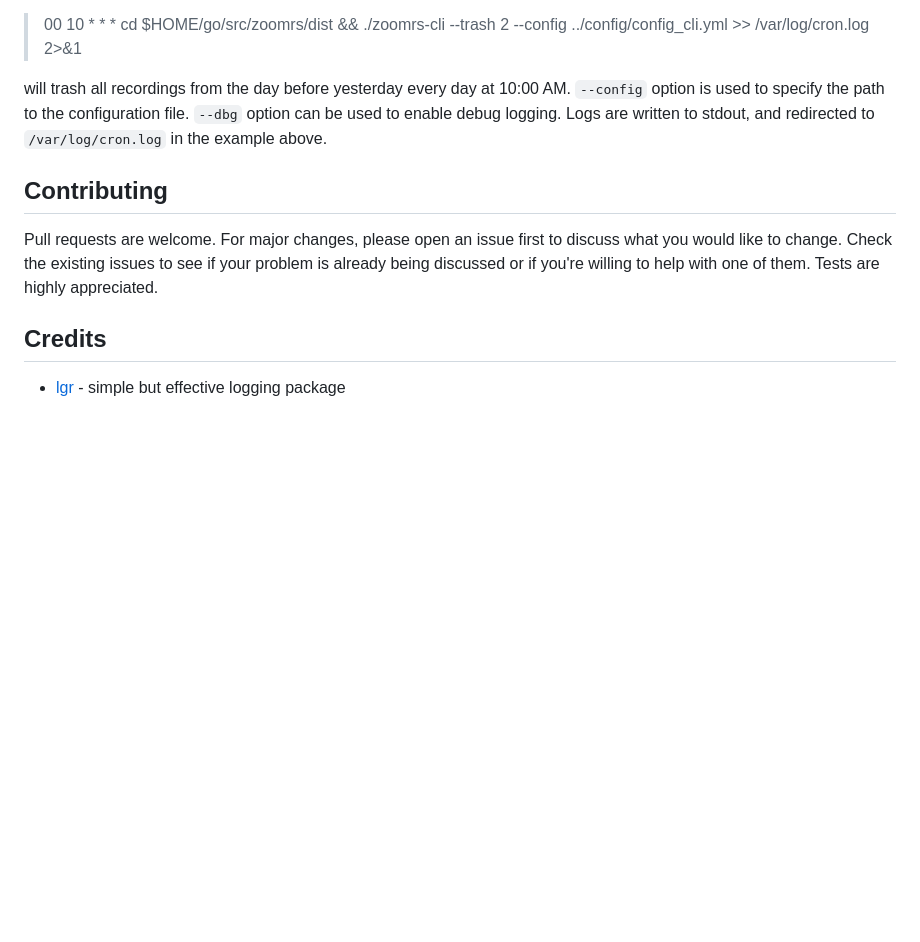
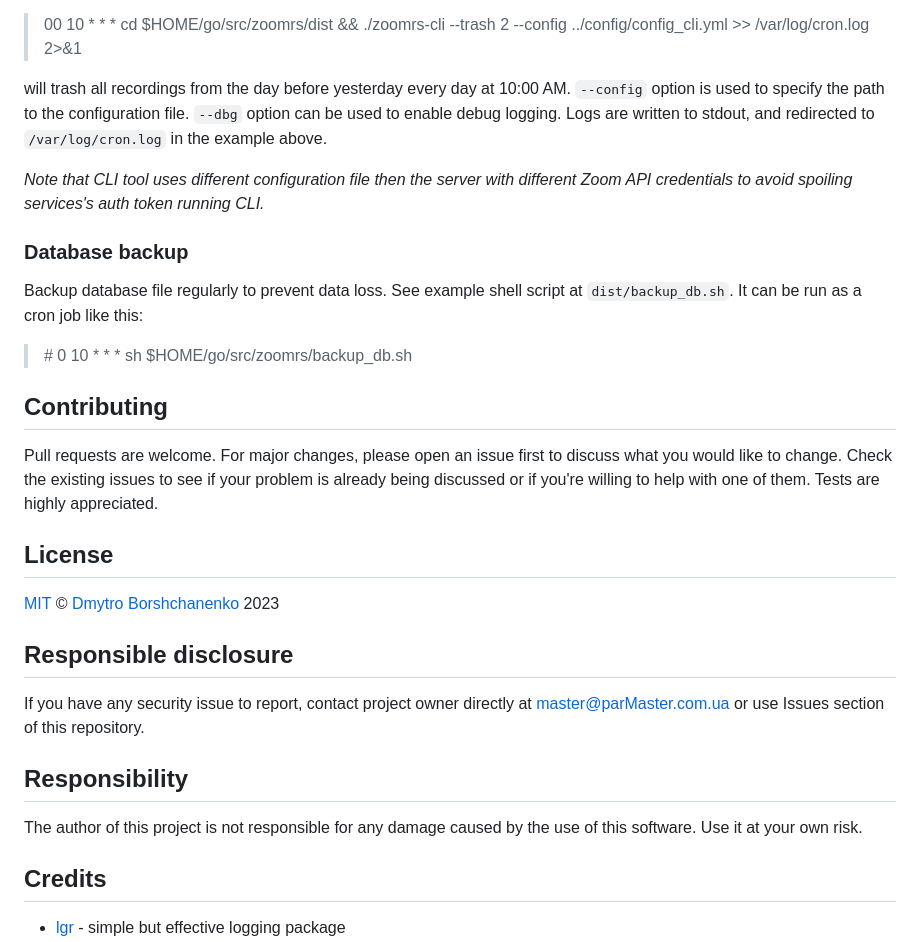
Before and after one commit to parMaster/zoomrs, a Markdown page: README.md, the part around the change. Drawn GitHub-style; blank space fills up the shorter version.

Commit message:
#11 more readme details

```diff
--- a/README.md
+++ b/README.md
@@ -135,8 +135,23 @@ where `2` is 2 days before today, so all the recordings from the bay before yest
 
 will trash all recordings from the day before yesterday every day at 10:00 AM. `--config` option is used to specify the path to the configuration file. `--dbg` option can be used to enable debug logging. Logs are written to stdout, and redirected to `/var/log/cron.log` in the example above.
 
+_Note that CLI tool uses different configuration file then the server with different Zoom API credentials to avoid spoiling services's auth token running CLI._
+
+### Database backup
+Backup database file regularly to prevent data loss. See example shell script at `dist/backup_db.sh`. It can be run as a cron job like this:
+> \# 0 10 * * * sh $HOME/go/src/zoomrs/backup_db.sh
+
 ## Contributing
 Pull requests are welcome. For major changes, please open an issue first to discuss what you would like to change. Check the existing issues to see if your problem is already being discussed or if you're willing to help with one of them. Tests are highly appreciated.
+
+## License
+[MIT](https://choosealicense.com/licenses/mit/) © [Dmytro Borshchanenko](https://github.com/parMaster) 2023
+
+## Responsible disclosure
+If you have any security issue to report, contact project owner directly at [master@parMaster.com.ua](mailto:master@parMaster.com.ua) or use Issues section of this repository.
+
+## Responsibility
+The author of this project is not responsible for any damage caused by the use of this software. Use it at your own risk.
 
 ## Credits
 - [lgr](github.com/go-pkgz/lgr) - simple but effective logging package
```
